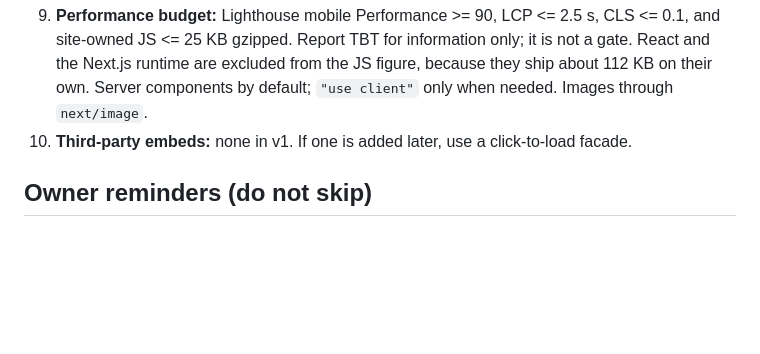
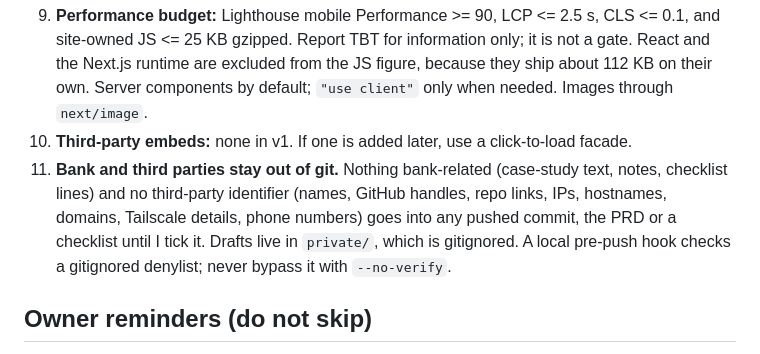
Before and after one commit to NanaGyamfiPrempeh30/NGP-DEV, a Markdown page: CLAUDE.md, the part around the change. Rendered like a GitHub page; blank space fills up the shorter version.

Commit message:
docs: rule 11, no bank text or third-party identifiers in pushed commits
Co-Authored-By: Claude Opus 5.5 <noreply@anthropic.com>

```diff
--- a/CLAUDE.md
+++ b/CLAUDE.md
@@ -49,6 +49,7 @@ public/cv/           YNGP_CV_public.pdf (no address/phone/referees)
 8. **Accessibility is not optional:** WCAG 2.2 AA, 18px body text min, line height 1.6, max 70ch, no justified text. Test keyboard nav on every page.
 9. **Performance budget:** Lighthouse mobile Performance >= 90, LCP <= 2.5 s, CLS <= 0.1, and site-owned JS <= 25 KB gzipped. Report TBT for information only; it is not a gate. React and the Next.js runtime are excluded from the JS figure, because they ship about 112 KB on their own. Server components by default; `"use client"` only when needed. Images through `next/image`.
 10. **Third-party embeds:** none in v1. If one is added later, use a click-to-load facade.
+11. **Bank and third parties stay out of git.** Nothing bank-related (case-study text, notes, checklist lines) and no third-party identifier (names, GitHub handles, repo links, IPs, hostnames, domains, Tailscale details, phone numbers) goes into any pushed commit, the PRD or a checklist until I tick it. Drafts live in `private/`, which is gitignored. A local pre-push hook checks a gitignored denylist; never bypass it with `--no-verify`.
 
 ## Owner reminders (do not skip)
 - **Bank page stays hidden.** The Abokobi Rural Bank page and card are hidden (`hidden: true`) until I confirm the bank's portal repo is private. This does not block launch. Don't unhide it and don't push its case study until I say so.
```
